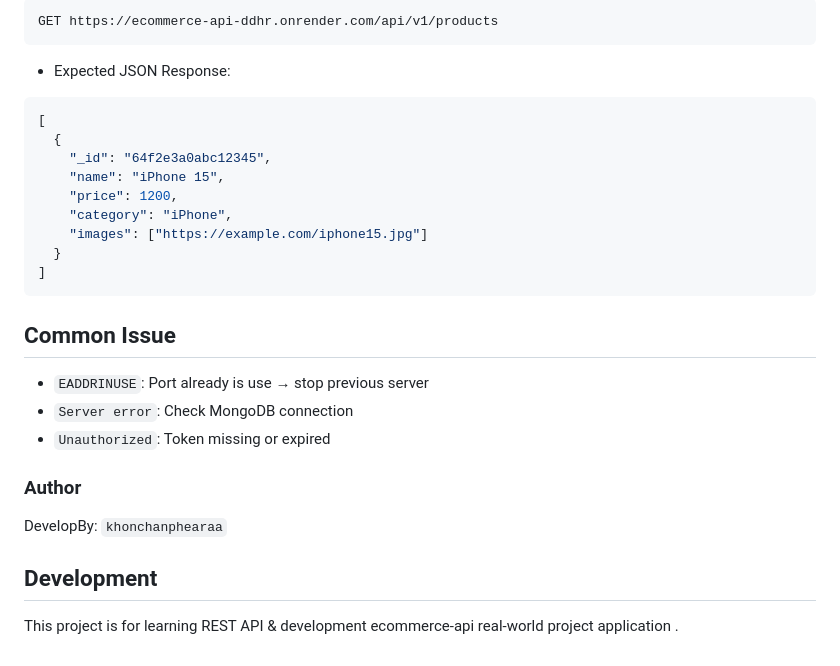
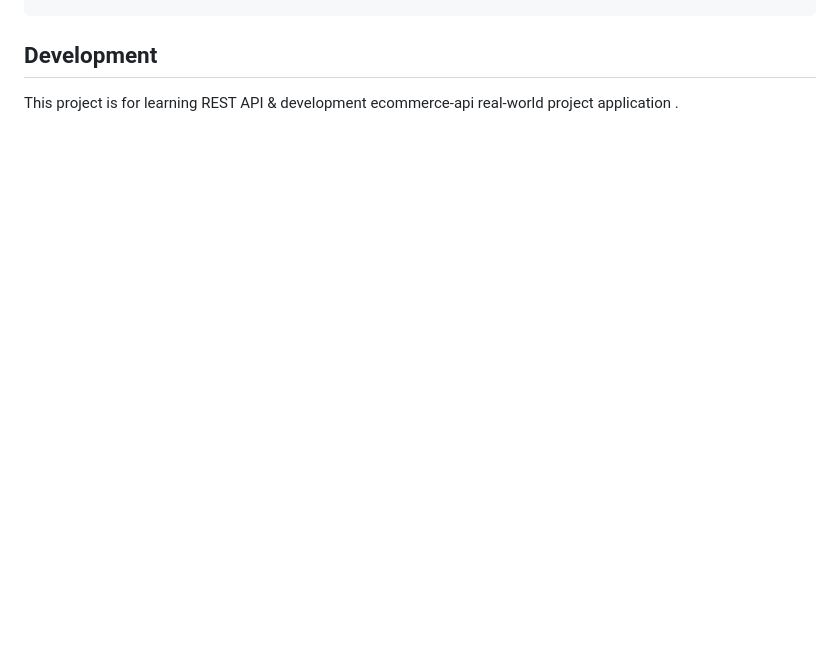
Before and after one commit to khonchanphearaa/Urban-Store, a Markdown page: README.md, the part around one of its changes. GitHub-like rendering; blank space fills up the shorter version.

````diff
--- a/README.md
+++ b/README.md
@@ -248,28 +121,2 @@ Json running:
-```bash
-GET https://ecommerce-api-ddhr.onrender.com/api/v1/products
-```
-
-- Expected JSON Response:
-
-```bash
-[
-  {
-    "_id": "64f2e3a0abc12345",
-    "name": "iPhone 15",
-    "price": 1200,
-    "category": "iPhone",
-    "images": ["https://example.com/iphone15.jpg"]
-  }
-]
-```
-
-## Common Issue
-- ``` EADDRINUSE ```: Port already is use → stop previous server
-- ``` Server error ```: Check MongoDB connection
-- ``` Unauthorized ```: Token missing or expired
-
-### Author
-DevelopBy: ``` khonchanphearaa ```
-
 ## Development
 This project is for learning REST API & development ecommerce-api real-world project application .
````
Also changed, not shown: other parts of README.md (+0 -127 lines).
